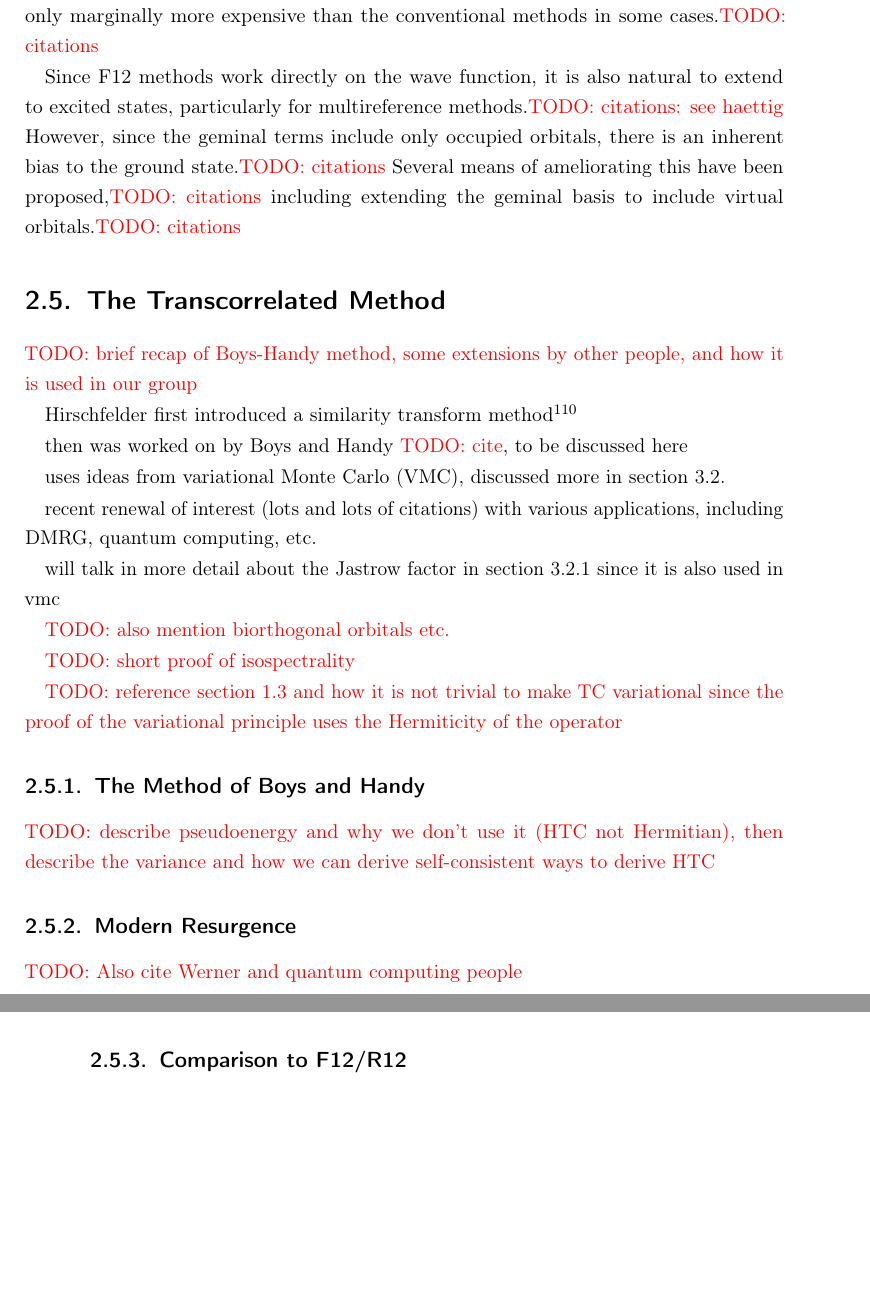
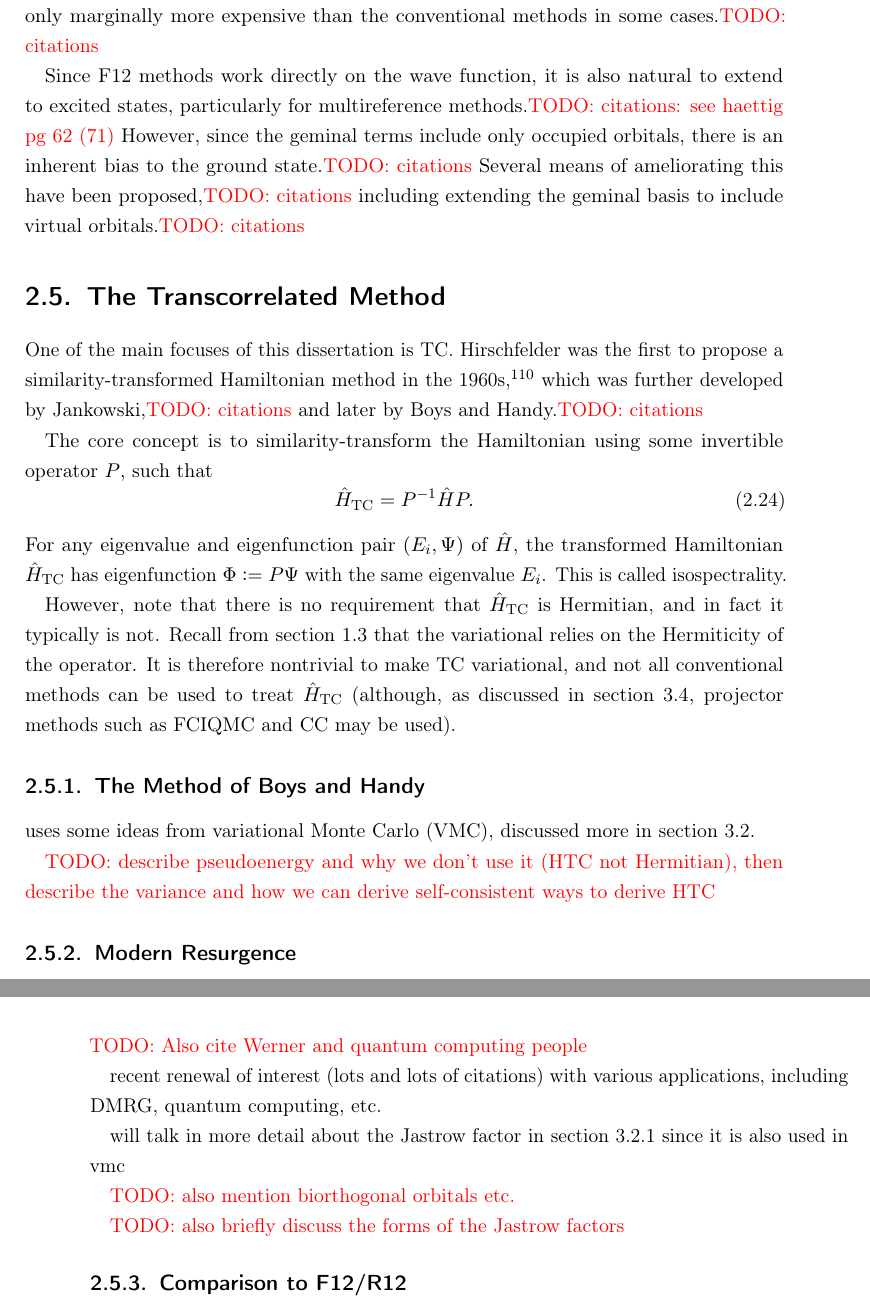
Before and after one commit to jphaupt/phdthesis_haupt, a LaTeX thesis (jphaupt_phdthesis.tex, which reads src/chapter_explicit.tex): two parts of pages 42 and 43 of 86, joined at a grey line, cut so that both start at the same text, the shorter picture padded with empty space. Compiled offline with pdfLaTeX.

Commit message:
TC intro

```diff
--- a/src/chapter_explicit.tex
+++ b/src/chapter_explicit.tex
@@ -193,35 +193,30 @@ where $\ket{\Psi_\text{conv}}$ is the conventional wave function. In this way, w
 
 These F12 methodologies have been particularly successful for large systems, proving only marginally more expensive than the conventional methods in some cases.\todo{citations}
 
-Since F12 methods work directly on the wave function, it is also natural to extend to excited states, particularly for multireference methods.\todo{citations: see haettig} However, since the geminal terms include only occupied orbitals, there is an inherent bias to the ground state.\todo{citations} Several means of ameliorating this have been proposed,\todo{citations} including extending the geminal basis to include virtual orbitals.\todo{citations}
-
-% \subsection{Excited States}
-
-% \todo{different "target" -- don't remember, see paper}
-
-% % I think for this section I will largely be pulling from section 4 of \supercite{shiozakiMultireference2013}
-
-% % \subsection{A Historial Perspective: R12 Methods}
-% \todo{... see review papers haettig pg 30 for basic intro then 35 - 50 then excited state papers}
-
-% \todo{revisit}
-% brief mention of how it builds on gaussian-type geminals
-
-% \subsection{}
-
-% \todo{make sure to include some excited state information}
-
-% \todo{mention but maybe don't go into too much detail on MR-F12 methods}
+Since F12 methods work directly on the wave function, it is also natural to extend to excited states, particularly for multireference methods.\todo{citations: see haettig pg 62 (71)} However, since the geminal terms include only occupied orbitals, there is an inherent bias to the ground state.\todo{citations} Several means of ameliorating this have been proposed,\todo{citations} including extending the geminal basis to include virtual orbitals.\todo{citations}
 
 \section{The Transcorrelated Method}
 \label{sec:tc}
-\todo{brief recap of Boys-Handy method, some extensions by other people, and how it is used in our group}
 
-Hirschfelder first introduced a similarity transform method \cite{hirschfelderRemoval1963}
+One of the main focuses of this dissertation is \gls{TC}. Hirschfelder was the first to propose a similarity-transformed Hamiltonian method in the 1960s,\cite{hirschfelderRemoval1963} which was further developed by Jankowski,\todo{citations} and later by Boys and Handy.\todo{citations}
 
-then was worked on by Boys and Handy \todo{cite}, to be discussed here
+The core concept is to similarity-transform the Hamiltonian using some invertible operator $P$, such that
+\begin{equation}
+    \htc = P^{-1}\hat HP.
+\end{equation}
+For any eigenvalue and eigenfunction pair $(E_i,\Psi)$ of $\hat H$, the transformed Hamiltonian $\htc$ has eigenfunction $\Phi\mathdef P\Psi$ with the same eigenvalue $E_i$. This is called isospectrality.
 
-uses ideas from \gls{VMC}, discussed more in section \ref{sec:vmc}.
+However, note that there is no requirement that $\htc$ is Hermitian, and in fact it typically is not. Recall from section \ref{sec:variational_principle} that the variational relies on the Hermiticity of the operator. It is therefore nontrivial to make \gls{TC} variational, and not all conventional methods can be used to treat $\htc$ (although, as discussed in section \ref{sec:fciqmc}, projector methods such as FCIQMC and CC may be used).
+
+\subsection{The Method of Boys and Handy}
+uses some ideas from \gls{VMC}, discussed more in section \ref{sec:vmc}.
+
+\todo{describe pseudoenergy and why we don't use it (HTC not Hermitian), then describe the variance and how we can derive self-consistent ways to derive HTC}
+
+\subsection{Modern Resurgence}
+\todo{Also cite Werner and quantum computing people}
+
+
 
 recent renewal of interest (lots and lots of citations) with various applications, including DMRG, quantum computing, etc.
 
@@ -229,17 +224,7 @@ will talk in more detail about the Jastrow factor in section \ref{sec:jastrow} s
 
 \todo{also mention biorthogonal orbitals etc.}
 
-\todo{short proof of isospectrality}
-
-\todo{reference section \ref{sec:variational_principle} and how it is not trivial to make TC variational since the proof of the variational principle uses the Hermiticity of the operator}
-
-\subsection{The Method of Boys and Handy}
-
-\todo{describe pseudoenergy and why we don't use it (HTC not Hermitian), then describe the variance and how we can derive self-consistent ways to derive HTC}
-
-\subsection{Modern Resurgence}
-\todo{Also cite Werner and quantum computing people}
-
+\todo{also briefly discuss the forms of the Jastrow factors}
 
 \subsection{Comparison to F12/R12}
 
```
